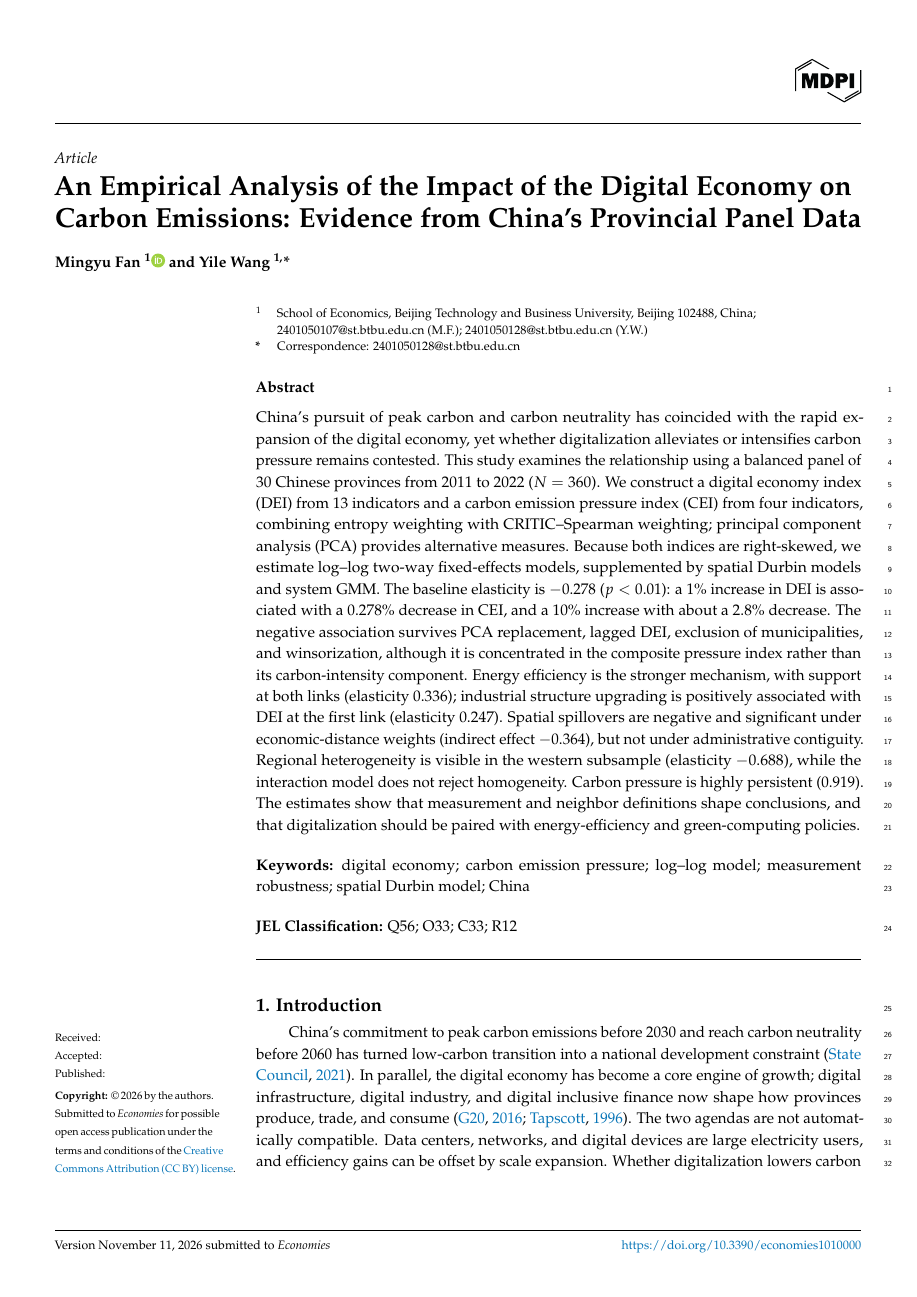
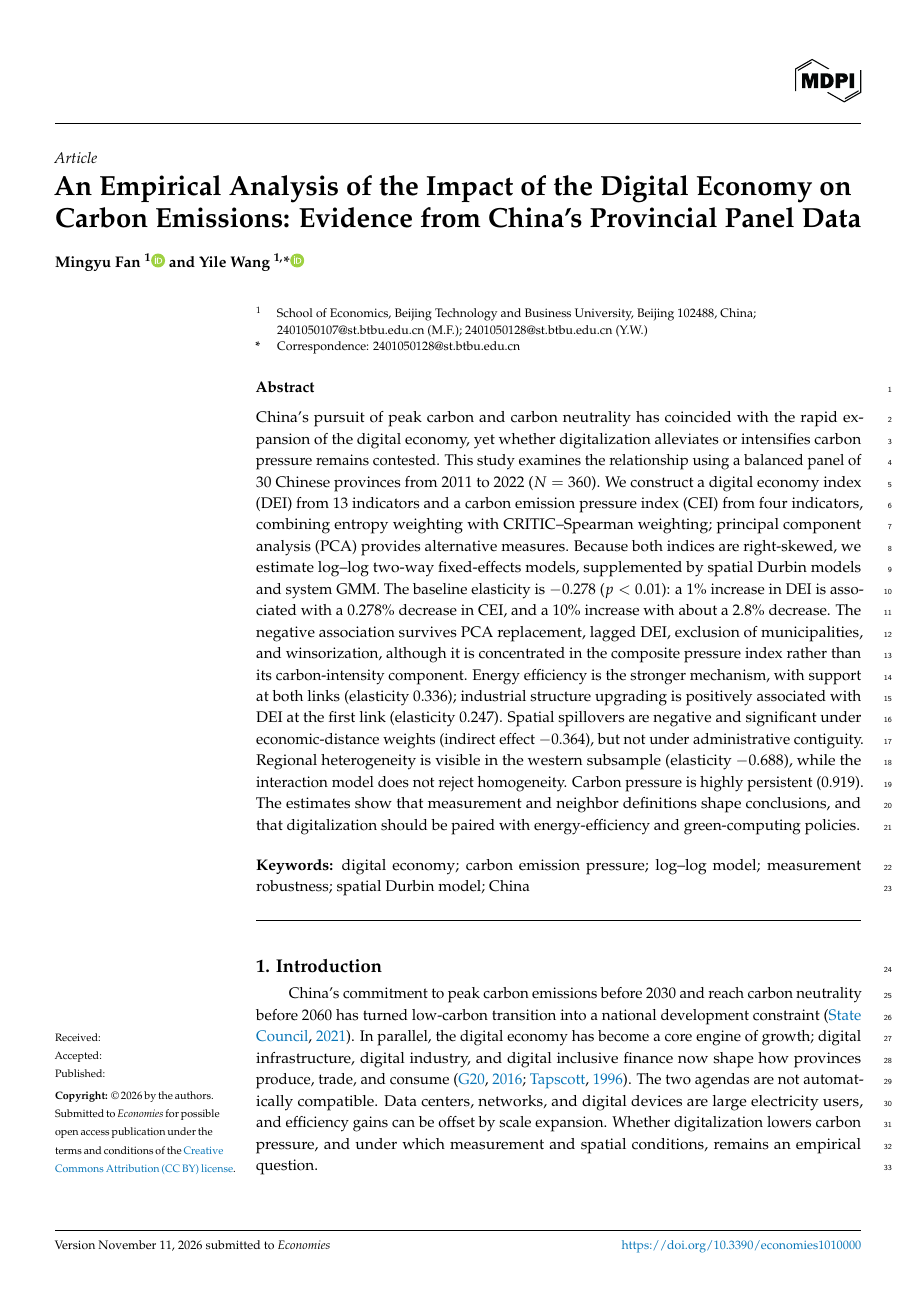
Before and after one commit to KarlHeinrich-jpg/digital-economy-carbon-emissions-china, a LaTeX paper (manuscript/main.tex): page 1 of 26. Compiled offline with pdfLaTeX.

Commit message:
Add Yile Wang ORCID and remove JEL classification

```diff
--- a/manuscript/main.tex
+++ b/manuscript/main.tex
@@ -21,8 +21,9 @@
 \Title{An Empirical Analysis of the Impact of the Digital Economy on Carbon Emissions: Evidence from China's Provincial Panel Data}
 
 \newcommand{\orcidauthorA}{0009-0009-5504-3079}
+\newcommand{\orcidauthorB}{0009-0008-3195-5631}
 
-\Author{Mingyu Fan $^{1}$\orcidA{} and Yile Wang $^{1,}$*}
+\Author{Mingyu Fan $^{1}$\orcidA{} and Yile Wang $^{1,}$*\orcidB{}}
 
 \AuthorNames{Mingyu Fan and Yile Wang}
 
@@ -34,8 +35,6 @@ $^{1}$ \quad School of Economics, Beijing Technology and Business University, Be
 \abstract{China's pursuit of peak carbon and carbon neutrality has coincided with the rapid expansion of the digital economy, yet whether digitalization alleviates or intensifies carbon pressure remains contested. This study examines the relationship using a balanced panel of 30 Chinese provinces from 2011 to 2022 ($N=360$). We construct a digital economy index (DEI) from 13 indicators and a carbon emission pressure index (CEI) from four indicators, combining entropy weighting with CRITIC--Spearman weighting; principal component analysis (PCA) provides alternative measures. Because both indices are right-skewed, we estimate log--log two-way fixed-effects models, supplemented by spatial Durbin models and system GMM. The baseline elasticity is $-0.278$ ($p<0.01$): a 1\% increase in DEI is associated with a 0.278\% decrease in CEI, and a 10\% increase with about a 2.8\% decrease. The negative association survives PCA replacement, lagged DEI, exclusion of municipalities, and winsorization, although it is concentrated in the composite pressure index rather than its carbon-intensity component. Energy efficiency is the stronger mechanism, with support at both links (elasticity 0.336); industrial structure upgrading is positively associated with DEI at the first link (elasticity 0.247). Spatial spillovers are negative and significant under economic-distance weights (indirect effect $-0.364$), but not under administrative contiguity. Regional heterogeneity is visible in the western subsample (elasticity $-0.688$), while the interaction model does not reject homogeneity. Carbon pressure is highly persistent (0.919). The estimates show that measurement and neighbor definitions shape conclusions, and that digitalization should be paired with energy-efficiency and green-computing policies.}
 
 \keyword{digital economy; carbon emission pressure; log--log model; measurement robustness; spatial Durbin model; China}
-
-\JEL{Q56; O33; C33; R12}
 
 \makeatletter
 % Local fix: the class places the first-page metadata column inside the text
```
Also changed, not shown: README.md, manuscript/main.pdf, 1 other file.
